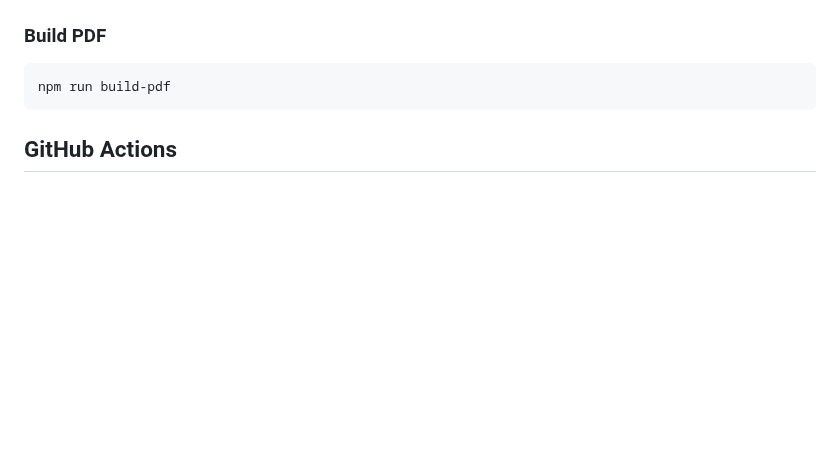
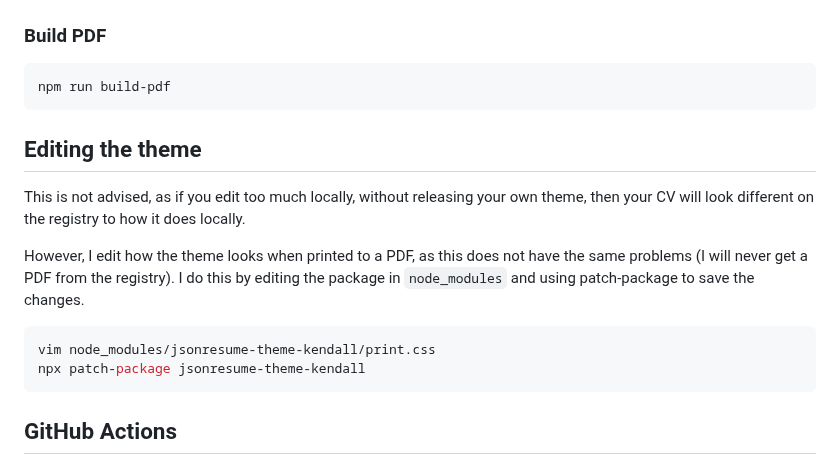
Before and after one commit to alifeee/json-resume, a Markdown page: README.md, the part around the change. Rendered like a GitHub page; blank space fills up the shorter version.

Commit message:
add section in readme for patch-package

````diff
--- a/README.md
+++ b/README.md
@@ -93,6 +93,17 @@ Open `resume.html` using the VSCode Live Server extension.
 npm run build-pdf
 ```
 
+## Editing the theme
+
+This is not advised, as if you edit too much locally, without releasing your own theme, then your CV will look different on the registry to how it does locally.
+
+However, I edit how the theme looks when printed to a PDF, as this does not have the same problems (I will never get a PDF from the registry). I do this by editing the package in `node_modules` and using patch-package to save the changes.
+
+```bash
+vim node_modules/jsonresume-theme-kendall/print.css
+npx patch-package jsonresume-theme-kendall
+```
+
 ## GitHub Actions
 
 See [the files themselves](.github/workflows) for more details.
````
